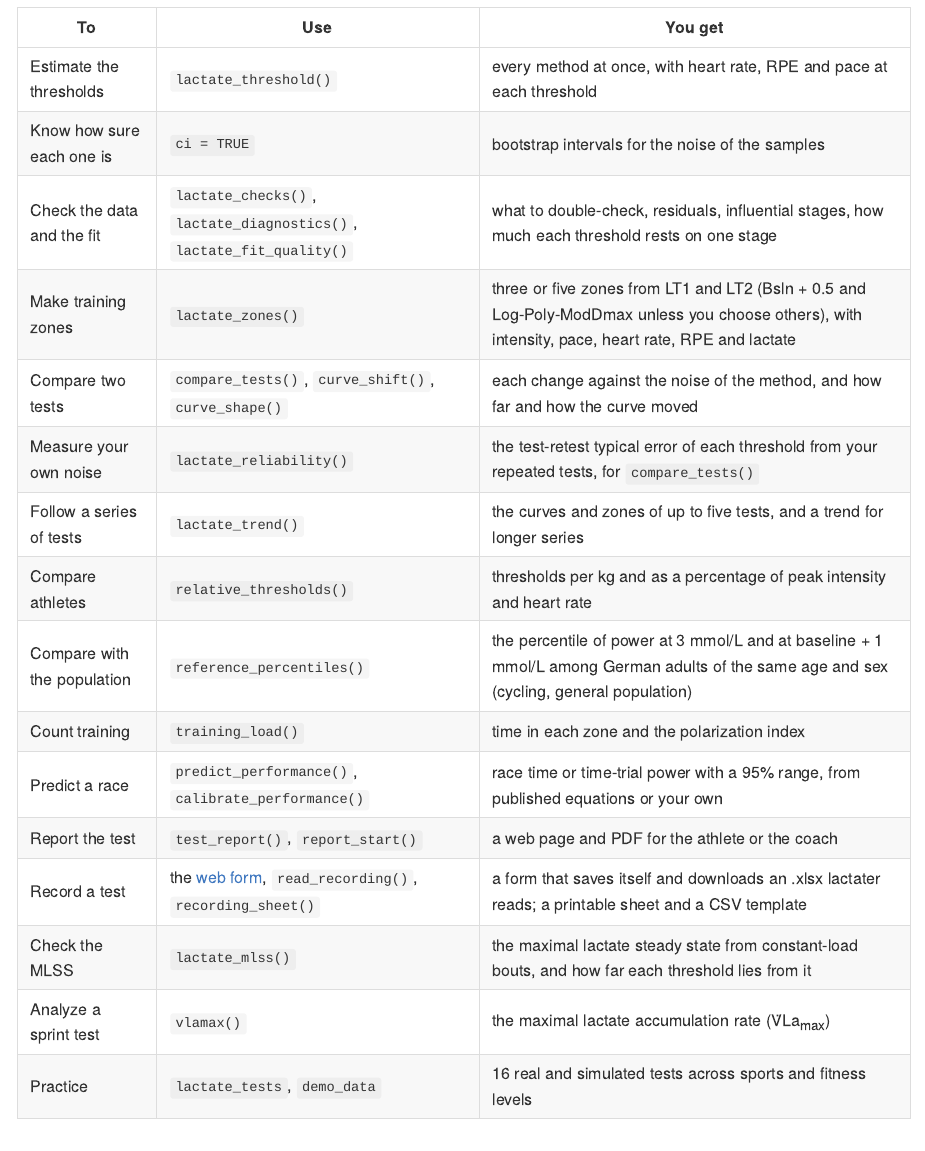
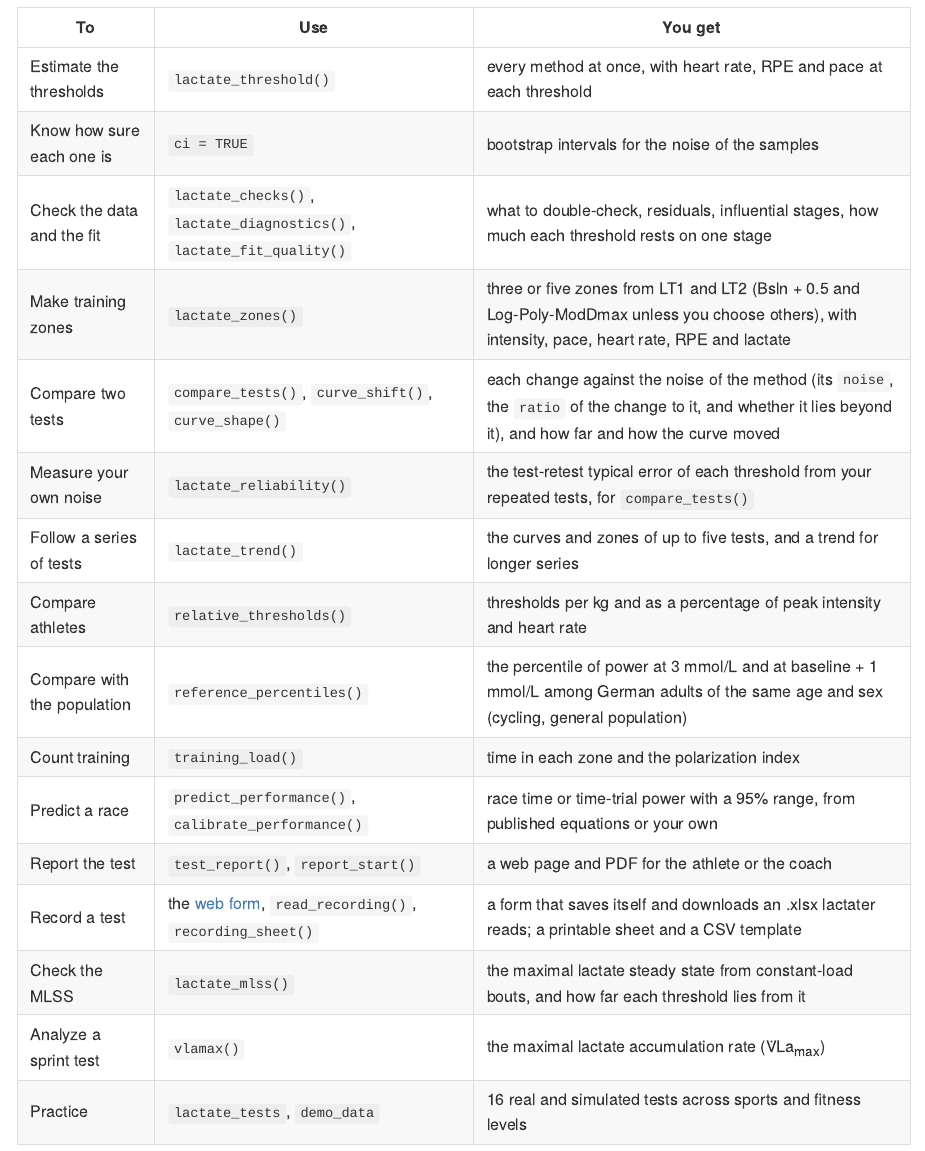
Before and after one commit to fmmattioni/lactater, an R Markdown document (README.Rmd): the page in a window 1100 px wide, from 260 px down. The pictures show the output file README.md that the author committed with the source, drawn offline in the style of GitHub; badge pictures from the web are left out.

Commit message:
The README and the cheatsheet say where LT1 and LT2 are chosen and how a change is set against the noise
The README printed a result without its "LT1:" and "LT2:" lines, which the print has had since the pair is chosen in
`lactate_threshold()`; it is knitted again, and its row on `compare_tests()` names the `noise` and the `ratio`. The
cheatsheet says under the zones that LT1 and LT2 come from `lactate_threshold(lt1 =, lt2 =)`, in place of the line
that named the defaults (the table below it still lists them), so the page keeps its length. None of the figures
changed: they were rendered again and came out byte for byte the same.

Co-Authored-By: Claude Fable 5.2 <noreply@anthropic.com>

```diff
--- a/README.Rmd
+++ b/README.Rmd
@@ -51,7 +51,7 @@ is.
 | Know how sure each one is | `ci = TRUE` | bootstrap intervals for the noise of the samples |
 | Check the data and the fit | `lactate_checks()`, `lactate_diagnostics()`, `lactate_fit_quality()` | what to double-check, residuals, influential stages, how much each threshold rests on one stage |
 | Make training zones | `lactate_zones()` | three or five zones from LT1 and LT2 (Bsln + 0.5 and Log-Poly-ModDmax unless you choose others), with intensity, pace, heart rate, RPE and lactate |
-| Compare two tests | `compare_tests()`, `curve_shift()`, `curve_shape()` | each change against the noise of the method, and how far and how the curve moved |
+| Compare two tests | `compare_tests()`, `curve_shift()`, `curve_shape()` | each change against the noise of the method (its `noise`, the `ratio` of the change to it, and whether it lies beyond it), and how far and how the curve moved |
 | Measure your own noise | `lactate_reliability()` | the test-retest typical error of each threshold from your repeated tests, for `compare_tests()` |
 | Follow a series of tests | `lactate_trend()` | the curves and zones of up to five tests, and a trend for longer series |
 | Compare athletes | `relative_thresholds()` | thresholds per kg and as a percentage of peak intensity and heart rate |
```
Also changed, not shown: README.md, data-raw/cheatsheet/cheatsheet.html, pkgdown/assets/cheatsheet.html, pkgdown/assets/lactater-cheatsheet.pdf.
